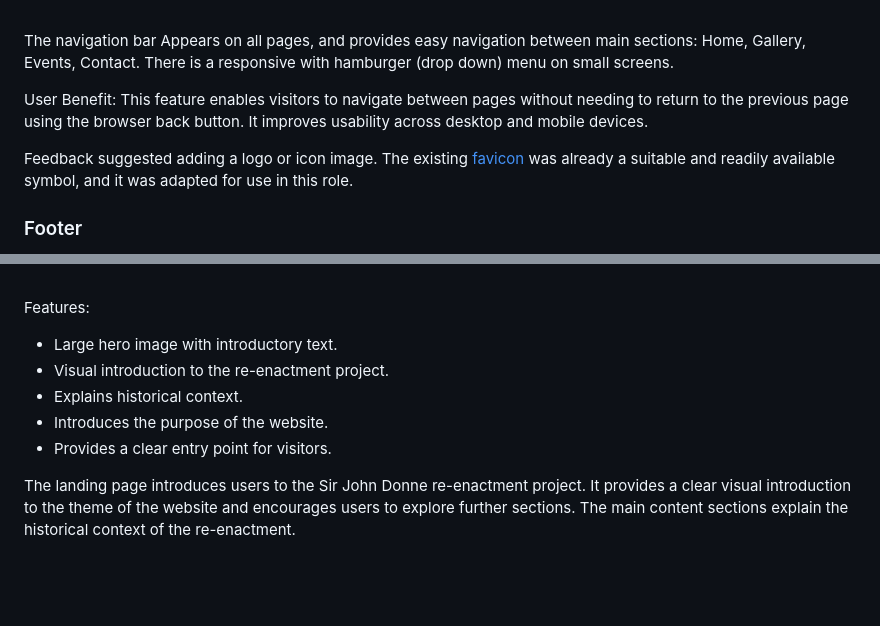
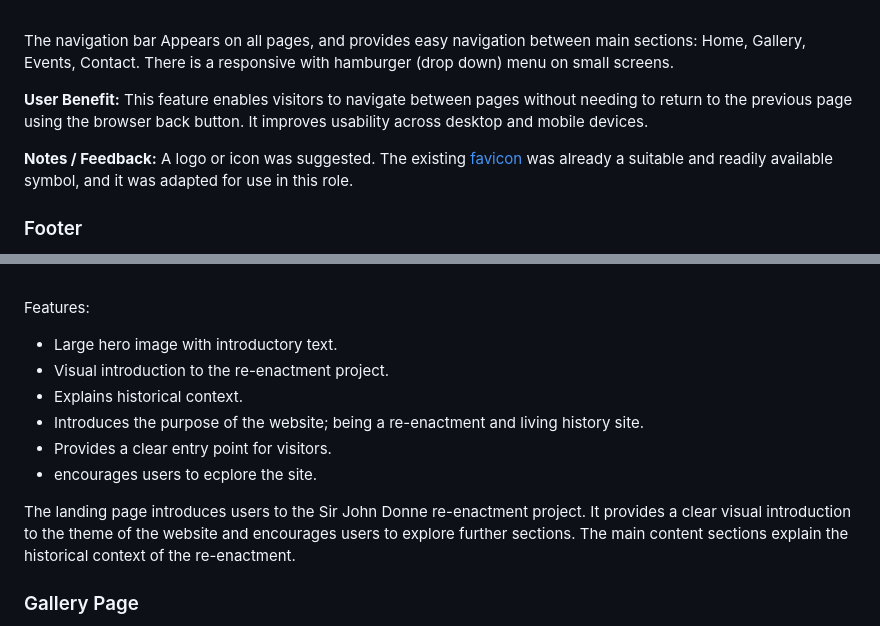
Before and after one commit to David-CB-UK/sir-john-donne-reenactment, a Markdown page: README.md, 2 parts joined by grey strips. GitHub-like rendering; blank space fills up the shorter version.

```diff
--- a/README.md
+++ b/README.md
@@ -252,9 +252,9 @@ The features below were implemented to address the UX and design goals described
 
 The navigation bar Appears on all pages, and provides easy navigation between main sections: Home, Gallery, Events, Contact. There is a responsive with hamburger (drop down) menu on small screens.
 
-User Benefit: This feature enables visitors to navigate between pages without needing to return to the previous page using the browser back button. It improves usability across desktop and mobile devices.
+**User Benefit:**  This feature enables visitors to navigate between pages without needing to return to the previous page using the browser back button. It improves usability across desktop and mobile devices.
 
-Feedback suggested adding a logo or icon image. The existing [favicon](assets/favicon/web-app-manifest-512x512.png) was already a suitable and readily available symbol, and it was adapted for use in this role.
+**Notes / Feedback:** A logo or icon was suggested. The existing [favicon](assets/favicon/web-app-manifest-512x512.png) was already a suitable and readily available symbol, and it was adapted for use in this role.
 
 ### Footer
 <!-- TODO: footer image -->
@@ -294,11 +283,13 @@ Features:
 - Large hero image with introductory text.
 - Visual introduction to the re-enactment project.
 - Explains historical context.
-- Introduces the purpose of the website.
+- Introduces the purpose of the website; being a re-enactment and living history site.
 - Provides a clear entry point for visitors.
+- encourages users to ecplore the site.
 
 The landing page introduces users to the Sir John Donne re-enactment project.
 It provides a clear visual introduction to the theme of the website and encourages users to explore further sections.
 The main content sections explain the historical context of the re-enactment.
 
+### Gallery Page
 
```
Also changed, not shown: other parts of README.md (+32 -52 lines), assets/images/readme-images/features-footer.png (added), 2 other files.
